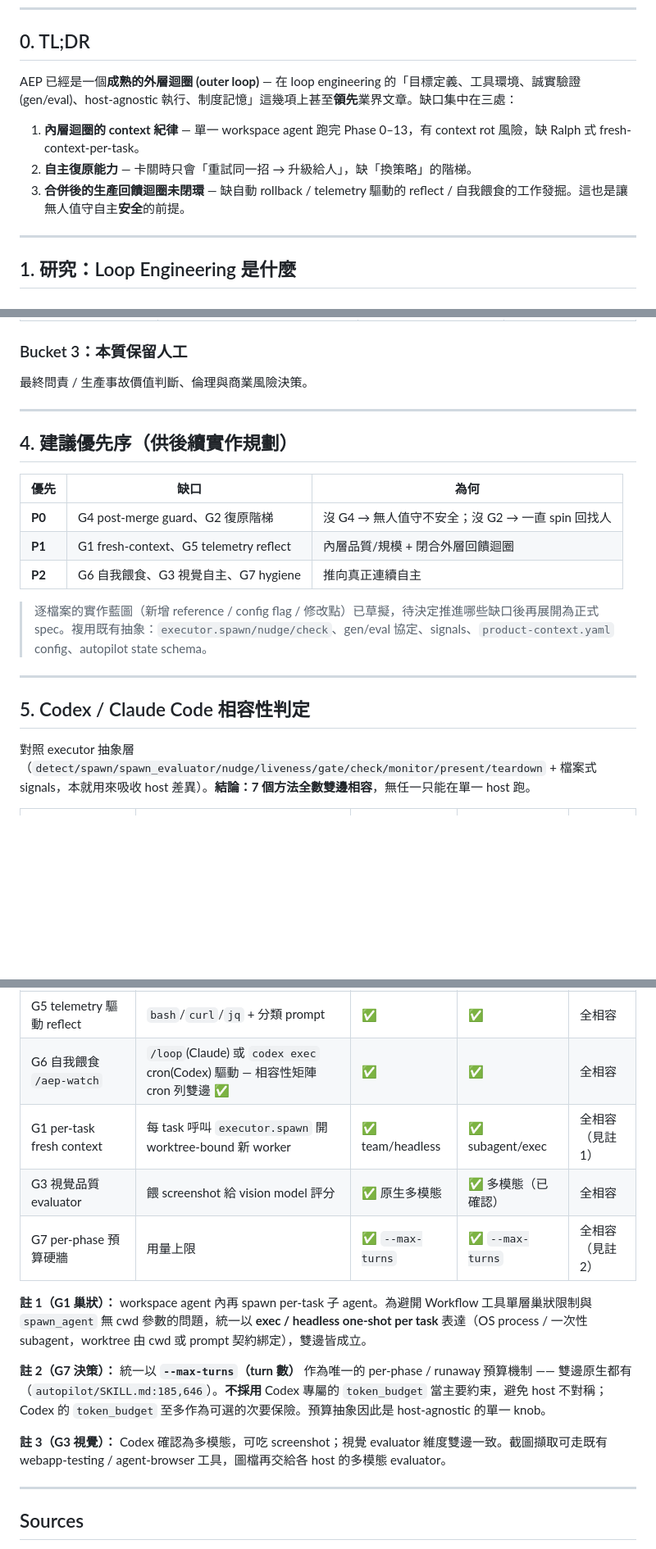
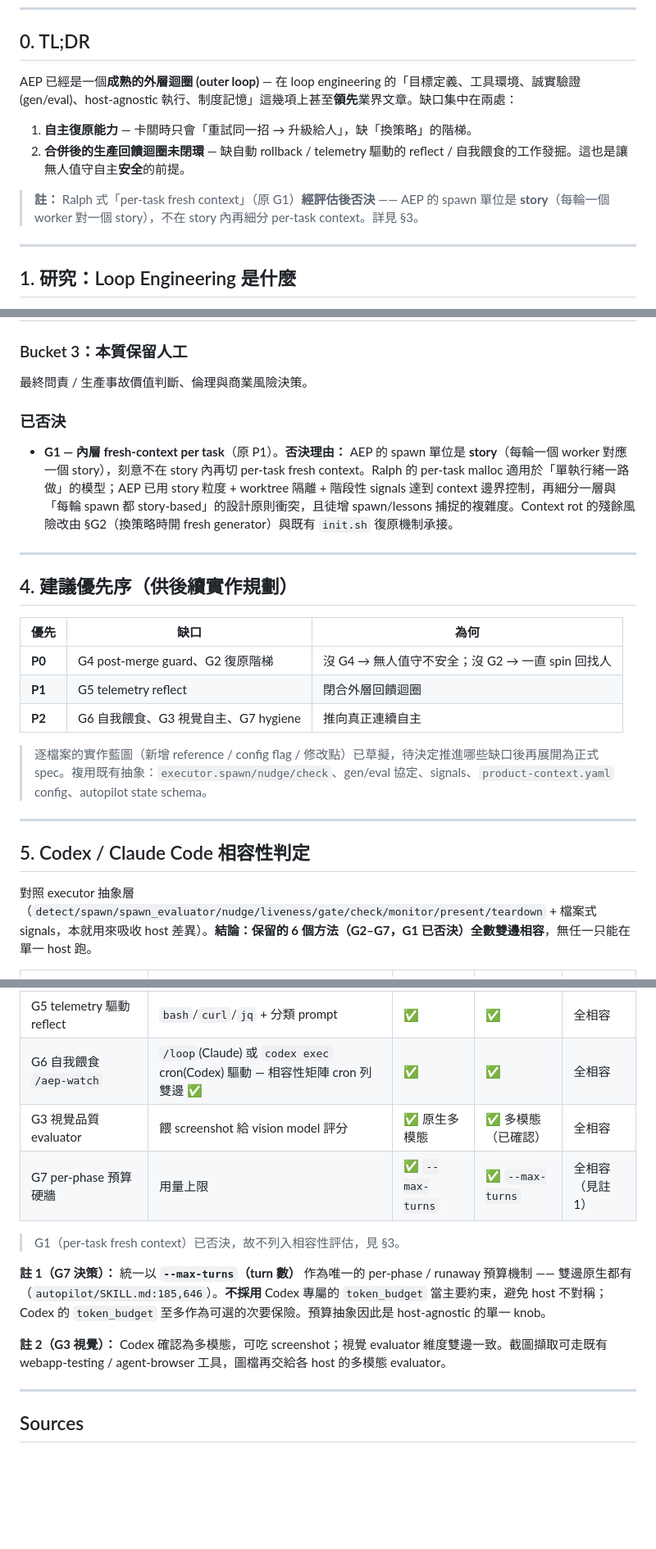
Before and after one commit to memorysaver/agentic-engineering-patterns, a Markdown page: docs/research/loop-engineering-autonomy-gap.md, 3 parts joined by grey strips. Shown at 82% size. GitHub-like rendering; blank space fills up the shorter version.

Commit message:
docs(research): reject G1 (per-task fresh context)
Spawn granularity in AEP is the story (one worker per story per round);
deliberately not subdividing into per-task fresh contexts. G1 moved to a
"Rejected" record with rationale; scorecard, gap buckets, priority, and
compatibility tables updated. Gaps now G2-G7 (6 methods).

Co-Authored-By: Claude Opus 4.8 (1M context) <noreply@anthropic.com>

```diff
--- a/docs/research/loop-engineering-autonomy-gap.md
+++ b/docs/research/loop-engineering-autonomy-gap.md
@@ -7,11 +7,12 @@
 
 ## 0. TL;DR
 
-AEP 已經是一個**成熟的外層迴圈 (outer loop)** — 在 loop engineering 的「目標定義、工具環境、誠實驗證 (gen/eval)、host-agnostic 執行、制度記憶」這幾項上甚至**領先**業界文章。缺口集中在三處：
+AEP 已經是一個**成熟的外層迴圈 (outer loop)** — 在 loop engineering 的「目標定義、工具環境、誠實驗證 (gen/eval)、host-agnostic 執行、制度記憶」這幾項上甚至**領先**業界文章。缺口集中在兩處：
 
-1. **內層迴圈的 context 紀律** — 單一 workspace agent 跑完 Phase 0–13，有 context rot 風險，缺 Ralph 式 fresh-context-per-task。
-2. **自主復原能力** — 卡關時只會「重試同一招 → 升級給人」，缺「換策略」的階梯。
-3. **合併後的生產回饋迴圈未閉環** — 缺自動 rollback / telemetry 驅動的 reflect / 自我餵食的工作發掘。這也是讓無人值守自主**安全**的前提。
+1. **自主復原能力** — 卡關時只會「重試同一招 → 升級給人」，缺「換策略」的階梯。
+2. **合併後的生產回饋迴圈未閉環** — 缺自動 rollback / telemetry 驅動的 reflect / 自我餵食的工作發掘。這也是讓無人值守自主**安全**的前提。
+
+> **註：** Ralph 式「per-task fresh context」（原 G1）**經評估後否決** —— AEP 的 spawn 單位是 **story**（每輪一個 worker 對一個 story），不在 story 內再細分 per-task context。詳見 §3。
 
 ---
 
@@ -97,15 +97,19 @@ Retry Loop / Plan-Execute-Verify / Explore-Narrow / Human-in-the-Loop。
 
 最終問責 / 生產事故價值判斷、倫理與商業風險決策。
 
+### 已否決
+
+- **G1 — 內層 fresh-context per task**（原 P1）。**否決理由：** AEP 的 spawn 單位是 **story**（每輪一個 worker 對應一個 story），刻意不在 story 內再切 per-task fresh context。Ralph 的 per-task malloc 適用於「單執行緒一路做」的模型；AEP 已用 story 粒度 + worktree 隔離 + 階段性 signals 達到 context 邊界控制，再細分一層與「每輪 spawn 都 story-based」的設計原則衝突，且徒增 spawn/lessons 捕捉的複雜度。Context rot 的殘餘風險改由 §G2（換策略時開 fresh generator）與既有 `init.sh` 復原機制承接。
+
 ---
 
 ## 4. 建議優先序（供後續實作規劃）
 
-| 優先   | 缺口                                   | 為何                                             |
-| ------ | -------------------------------------- | ------------------------------------------------ |
-| **P0** | G4 post-merge guard、G2 復原階梯       | 沒 G4 → 無人值守不安全；沒 G2 → 一直 spin 回找人 |
-| **P1** | G1 fresh-context、G5 telemetry reflect | 內層品質/規模 + 閉合外層回饋迴圈                 |
-| **P2** | G6 自我餵食、G3 視覺自主、G7 hygiene   | 推向真正連續自主                                 |
+| 優先   | 缺口                                 | 為何                                             |
+| ------ | ------------------------------------ | ------------------------------------------------ |
+| **P0** | G4 post-merge guard、G2 復原階梯     | 沒 G4 → 無人值守不安全；沒 G2 → 一直 spin 回找人 |
+| **P1** | G5 telemetry reflect                 | 閉合外層回饋迴圈                                 |
+| **P2** | G6 自我餵食、G3 視覺自主、G7 hygiene | 推向真正連續自主                                 |
 
 > 逐檔案的實作藍圖（新增 reference / config flag / 修改點）已草擬，待決定推進哪些缺口後再展開為正式 spec。複用既有抽象：`executor.spawn/nudge/check`、gen/eval 協定、signals、`product-context.yaml` config、autopilot state schema。
 
@@ -113,7 +117,7 @@ Retry Loop / Plan-Execute-Verify / Explore-Narrow / Human-in-the-Loop。
 
 ## 5. Codex / Claude Code 相容性判定
 
-對照 executor 抽象層（`detect/spawn/spawn_evaluator/nudge/liveness/gate/check/monitor/present/teardown` + 檔案式 signals，本就用來吸收 host 差異）。**結論：7 個方法全數雙邊相容**，無任一只能在單一 host 跑。
+對照 executor 抽象層（`detect/spawn/spawn_evaluator/nudge/liveness/gate/check/monitor/present/teardown` + 檔案式 signals，本就用來吸收 host 差異）。**結論：保留的 6 個方法（G2–G7，G1 已否決）全數雙邊相容**，無任一只能在單一 host 跑。
 
 | 方法                                | 依賴機制                                                                        | Claude Code      | Codex               | 判定             |
 | ----------------------------------- | ------------------------------------------------------------------------------- | ---------------- | ------------------- | ---------------- |
@@ -121,15 +125,14 @@ Retry Loop / Plan-Execute-Verify / Explore-Narrow / Human-in-the-Loop。
 | G4 post-merge guard / auto-rollback | autopilot tick 讀 signals + `bash`/`gh pr revert`；back-pressure 為 git/CI 設定 | ✅               | ✅                  | 全相容           |
 | G5 telemetry 驅動 reflect           | `bash`/`curl`/`jq` + 分類 prompt                                                | ✅               | ✅                  | 全相容           |
 | G6 自我餵食 `/aep-watch`            | `/loop`(Claude) 或 `codex exec` cron(Codex) 驅動 — 相容性矩陣 cron 列雙邊 ✅    | ✅               | ✅                  | 全相容           |
-| G1 per-task fresh context           | 每 task 呼叫 `executor.spawn` 開 worktree-bound 新 worker                       | ✅ team/headless | ✅ subagent/exec    | 全相容（見註 1） |
 | G3 視覺品質 evaluator               | 餵 screenshot 給 vision model 評分                                              | ✅ 原生多模態    | ✅ 多模態（已確認） | 全相容           |
-| G7 per-phase 預算硬牆               | 用量上限                                                                        | ✅ `--max-turns` | ✅ `--max-turns`    | 全相容（見註 2） |
+| G7 per-phase 預算硬牆               | 用量上限                                                                        | ✅ `--max-turns` | ✅ `--max-turns`    | 全相容（見註 1） |
 
-**註 1（G1 巢狀）：** workspace agent 內再 spawn per-task 子 agent。為避開 Workflow 工具單層巢狀限制與 `spawn_agent` 無 cwd 參數的問題，統一以 **exec / headless one-shot per task** 表達（OS process / 一次性 subagent，worktree 由 cwd 或 prompt 契約綁定），雙邊皆成立。
+> G1（per-task fresh context）已否決，故不列入相容性評估，見 §3。
 
-**註 2（G7 決策）：** 統一以 **`--max-turns`（turn 數）** 作為唯一的 per-phase / runaway 預算機制 —— 雙邊原生都有（`autopilot/SKILL.md:185,646`）。**不採用** Codex 專屬的 `token_budget` 當主要約束，避免 host 不對稱；Codex 的 `token_budget` 至多作為可選的次要保險。預算抽象因此是 host-agnostic 的單一 knob。
+**註 1（G7 決策）：** 統一以 **`--max-turns`（turn 數）** 作為唯一的 per-phase / runaway 預算機制 —— 雙邊原生都有（`autopilot/SKILL.md:185,646`）。**不採用** Codex 專屬的 `token_budget` 當主要約束，避免 host 不對稱；Codex 的 `token_budget` 至多作為可選的次要保險。預算抽象因此是 host-agnostic 的單一 knob。
 
-**註 3（G3 視覺）：** Codex 確認為多模態，可吃 screenshot；視覺 evaluator 維度雙邊一致。截圖擷取可走既有 webapp-testing / agent-browser 工具，圖檔再交給各 host 的多模態 evaluator。
+**註 2（G3 視覺）：** Codex 確認為多模態，可吃 screenshot；視覺 evaluator 維度雙邊一致。截圖擷取可走既有 webapp-testing / agent-browser 工具，圖檔再交給各 host 的多模態 evaluator。
 
 ---
 
```
Also changed, not shown: other parts of docs/research/loop-engineering-autonomy-gap.md (+2 -3 lines).
